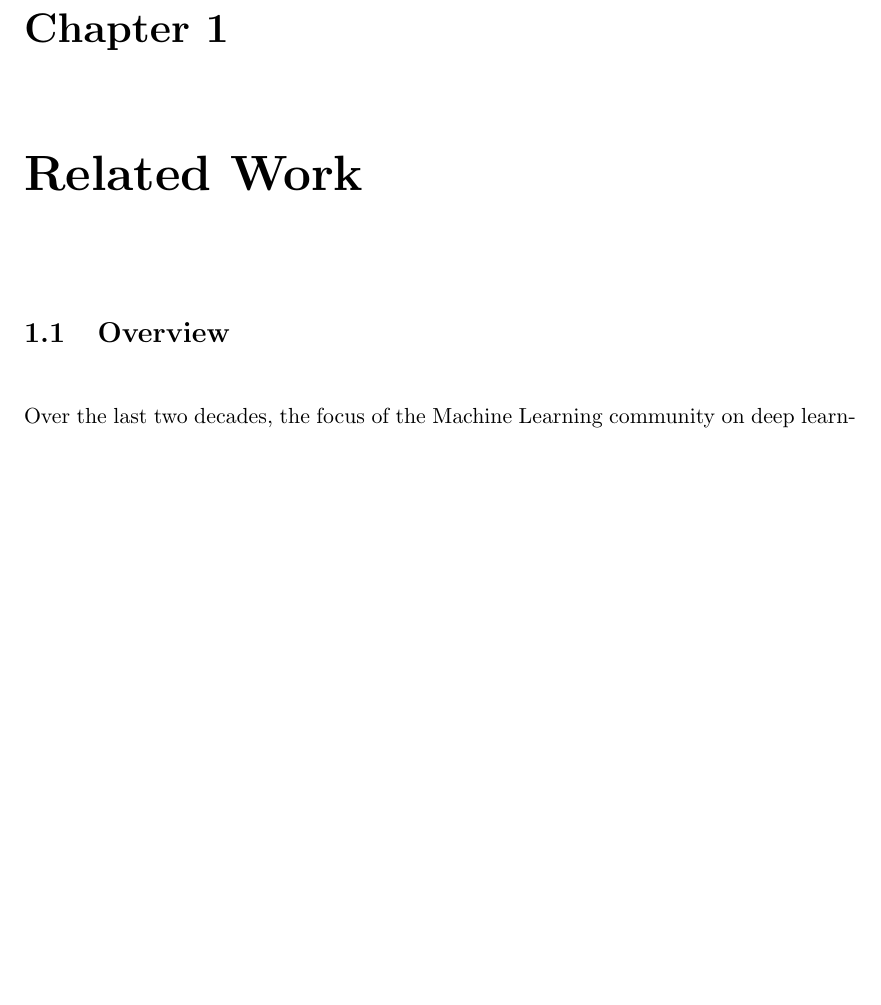
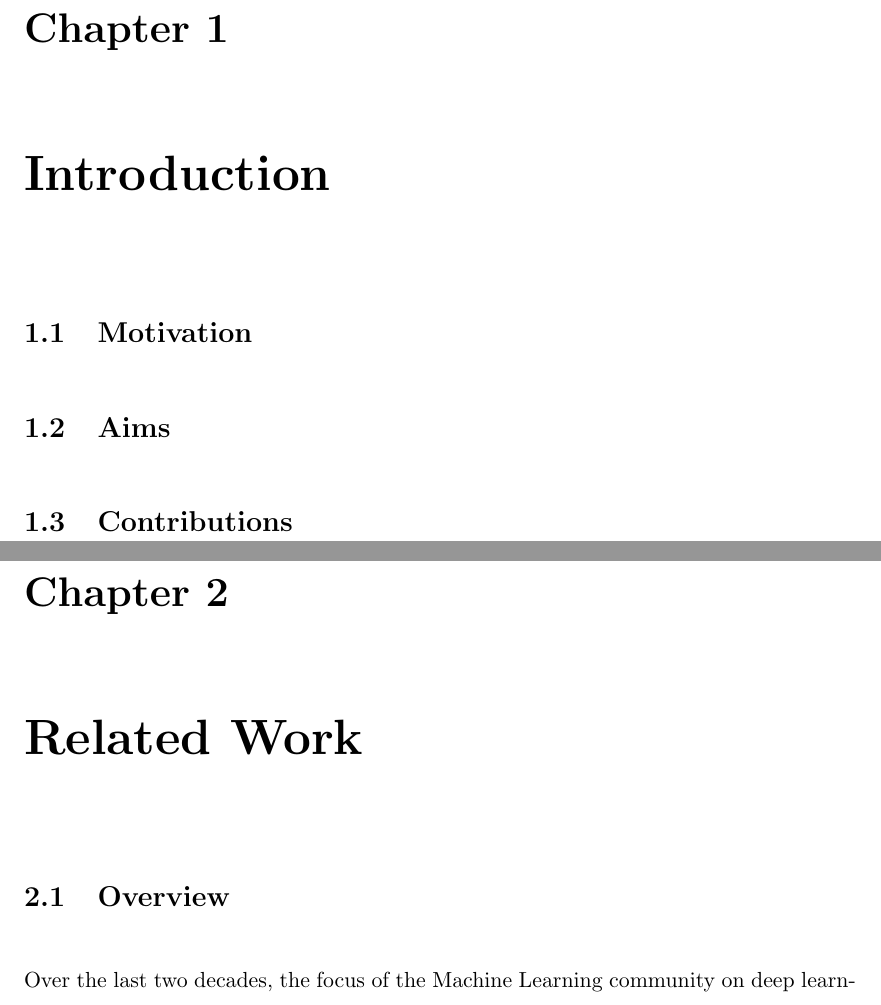
Before and after one commit to clement91190/musicbot, a LaTeX thesis (paper/litterature_survey/main.tex, which reads paper/litterature_survey/Chapters/State_of_art.tex, paper/litterature_survey/Chapters/intro.tex): part of page 5 of 30 before the commit and two parts of pages 6 and 7 of 34 after it, the two joined at a grey line, cut so that both start at the same text, the shorter picture padded with empty space. Compiled offline with pdfLaTeX.

Commit message:
adding new chapters

```diff
--- a/paper/litterature_survey/Chapters/State_of_art.tex
+++ b/paper/litterature_survey/Chapters/State_of_art.tex
@@ -2,9 +2,9 @@
 
 \chapter{Related Work} % Main chapter title
 
-\label{Chapter 1} % Change X to a consecutive number; for referencing this chapter elsewhere, use \ref{ChapterX}
+\label{Chapter 2} % Change X to a consecutive number; for referencing this chapter elsewhere, use \ref{ChapterX}
 
-\lhead{Chapter 1. \emph{Related Work}} % Change X to a consecutive number; this is for the header on each page - perhaps a shortened title
+\lhead{Chapter 2. \emph{Related Work}} % Change X to a consecutive number; this is for the header on each page - perhaps a shortened title
 
 %----------------------------------------------------------------------------------------
 %	SECTION 1
--- /dev/null
+++ b/paper/litterature_survey/Chapters/intro.tex
@@ -0,0 +1,17 @@
+% Chapter Template
+
+\chapter{Introduction} % Main chapter title
+
+\label{Chapter 1} % Change X to a consecutive number; for referencing this chapter elsewhere, use \ref{ChapterX}
+
+\lhead{Chapter 1. \emph{Related Work}} % Change X to a consecutive number; this is for the header on each page - perhaps a shortened title
+
+%----------------------------------------------------------------------------------------
+%	SECTION 1
+%----------------------------------------------------------------------------------------
+
+%\section{State of the Art}
+
+\section{Motivation}
+\section{Aims}
+\section{Contributions}
```
Also changed, not shown: paper/litterature_survey/Chapters/conclusions.tex (added, +17 -0 lines), paper/litterature_survey/main.tex (+1 -0 lines), paper/litterature_survey/Figures/m1.png (added), paper/litterature_survey/Figures/m2.png (added), paper/litterature_survey/Figures/m3.png (added), paper/litterature_survey/Figures/m4.png (added), paper/litterature_survey/Figures/m5.png (added), paper/litterature_survey/Figures/m6.png (added), paper/litterature_survey/Figures/m7.png (added), 1 other file.
